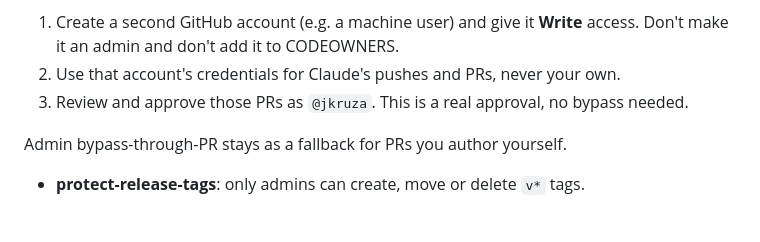
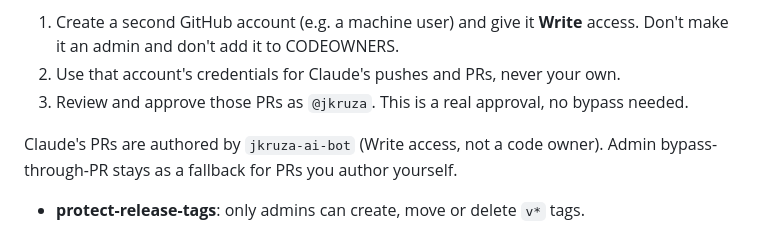
Before and after one commit to jkruza/allmytasks, a Markdown page: docs/MAINTAINING.md, the part around the change. Drawn GitHub-style.

Commit message:
docs: note that jkruza-ai-bot authors Claude's PRs (#23)
Claude-Session: https://claude.ai/code/session_01PDnShxsS4pvXwRty9GZdHc

Signed-off-by: jkruza-ai-bot <348011846+jkruza-ai-bot@users.noreply.github.com>
Co-authored-by: jkruza-ai-bot <348011846+jkruza-ai-bot@users.noreply.github.com>
Co-authored-by: Claude Sonnet 5.5 <noreply@anthropic.com>

```diff
--- a/docs/MAINTAINING.md
+++ b/docs/MAINTAINING.md
@@ -49,6 +49,7 @@ account for Claude's PRs:
 2. Use that account's credentials for Claude's pushes and PRs, never your own.
 3. Review and approve those PRs as `@jkruza`. This is a real approval, no bypass needed.
 
+Claude's PRs are authored by `jkruza-ai-bot` (Write access, not a code owner).
 Admin bypass-through-PR stays as a fallback for PRs you author yourself.
 - **protect-release-tags**: only admins can create, move or delete `v*` tags.
 
```
